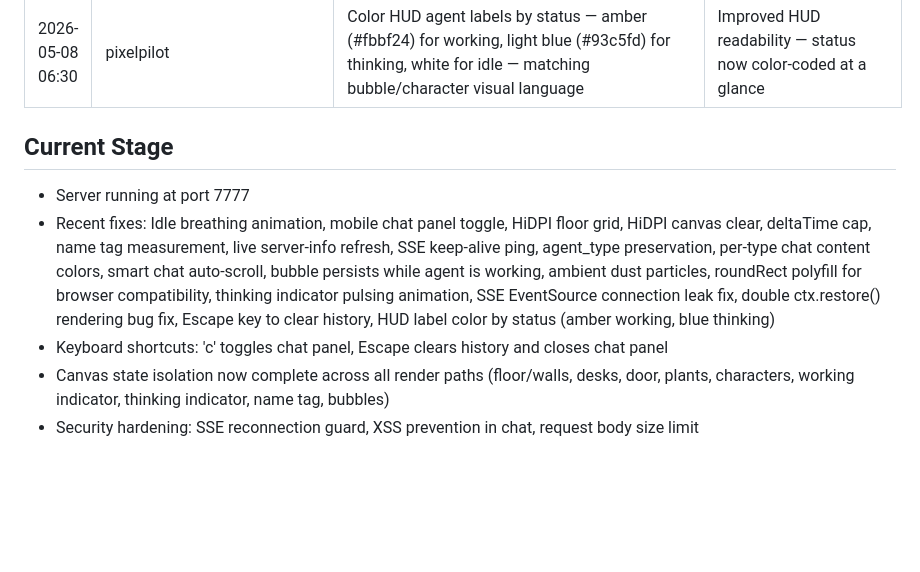
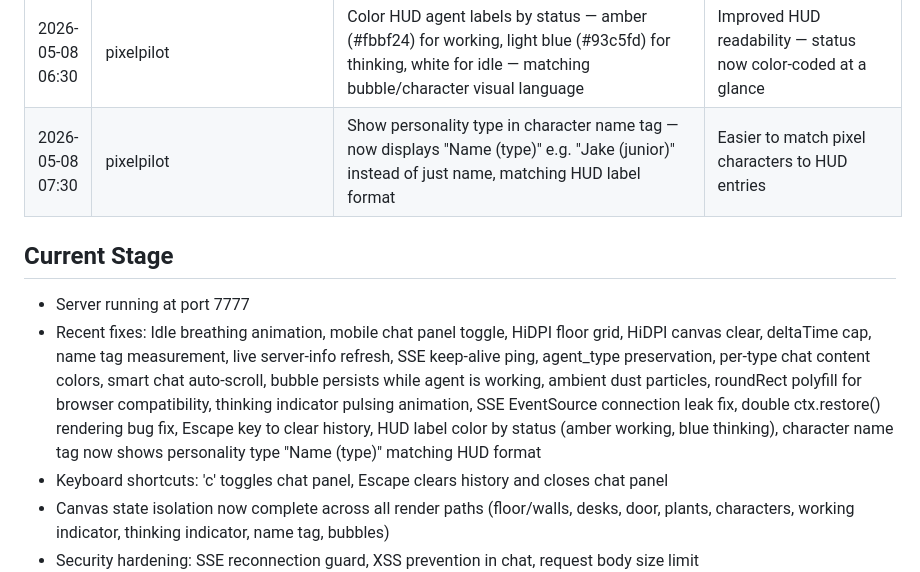
Before and after one commit to 4th-engineer/pixelpilot, a Markdown page: .evolution/log.md, the part around the change. Rendered like a GitHub page; blank space fills up the shorter version.

Commit message:
Self-evolution: update log — character name tag shows personality type

```diff
--- a/.evolution/log.md
+++ b/.evolution/log.md
@@ -74,10 +74,11 @@
 | 2026-05-08 04:30 | pixelpilot | Fix unclosed `<div id="canvas-container">` in index.html — chat panel `<aside>` was incorrectly nested inside canvas-container, breaking CSS layout (flex child was inside a nested div instead of being a sibling of the container) | HTML structure fix, correct CSS flex layout |
 | 2026-05-08 05:30 | pixelpilot | Fix thinking indicator textBaseline in character.js — use alphabetic instead of middle so text renders are consistent with default canvas state | Consistent canvas text rendering |
 | 2026-05-08 06:30 | pixelpilot | Color HUD agent labels by status — amber (#fbbf24) for working, light blue (#93c5fd) for thinking, white for idle — matching bubble/character visual language | Improved HUD readability — status now color-coded at a glance |
+| 2026-05-08 07:30 | pixelpilot | Show personality type in character name tag — now displays "Name (type)" e.g. "Jake (junior)" instead of just name, matching HUD label format | Easier to match pixel characters to HUD entries |
 
 ## Current Stage
 - Server running at port 7777
-- Recent fixes: Idle breathing animation, mobile chat panel toggle, HiDPI floor grid, HiDPI canvas clear, deltaTime cap, name tag measurement, live server-info refresh, SSE keep-alive ping, agent_type preservation, per-type chat content colors, smart chat auto-scroll, bubble persists while agent is working, ambient dust particles, roundRect polyfill for browser compatibility, thinking indicator pulsing animation, SSE EventSource connection leak fix, double ctx.restore() rendering bug fix, Escape key to clear history, HUD label color by status (amber working, blue thinking)
+- Recent fixes: Idle breathing animation, mobile chat panel toggle, HiDPI floor grid, HiDPI canvas clear, deltaTime cap, name tag measurement, live server-info refresh, SSE keep-alive ping, agent_type preservation, per-type chat content colors, smart chat auto-scroll, bubble persists while agent is working, ambient dust particles, roundRect polyfill for browser compatibility, thinking indicator pulsing animation, SSE EventSource connection leak fix, double ctx.restore() rendering bug fix, Escape key to clear history, HUD label color by status (amber working, blue thinking), character name tag now shows personality type "Name (type)" matching HUD format
 - Keyboard shortcuts: 'c' toggles chat panel, Escape clears history and closes chat panel
 - Canvas state isolation now complete across all render paths (floor/walls, desks, door, plants, characters, working indicator, thinking indicator, name tag, bubbles)
 - Security hardening: SSE reconnection guard, XSS prevention in chat, request body size limit
```
